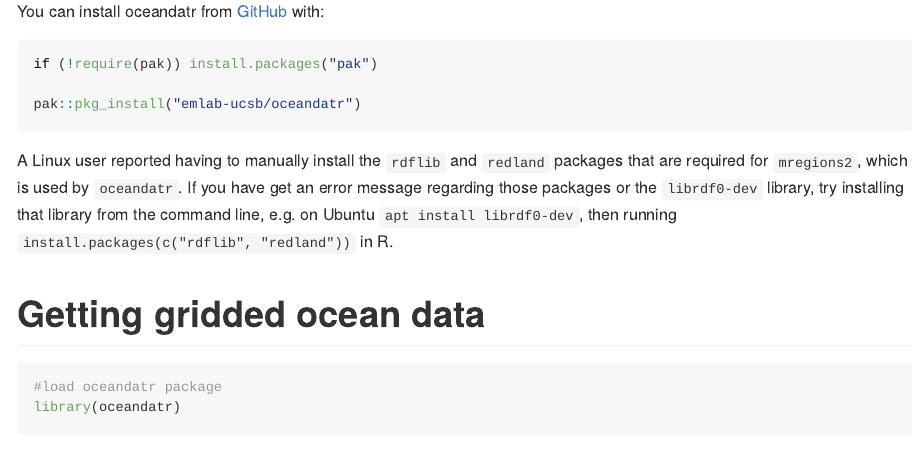
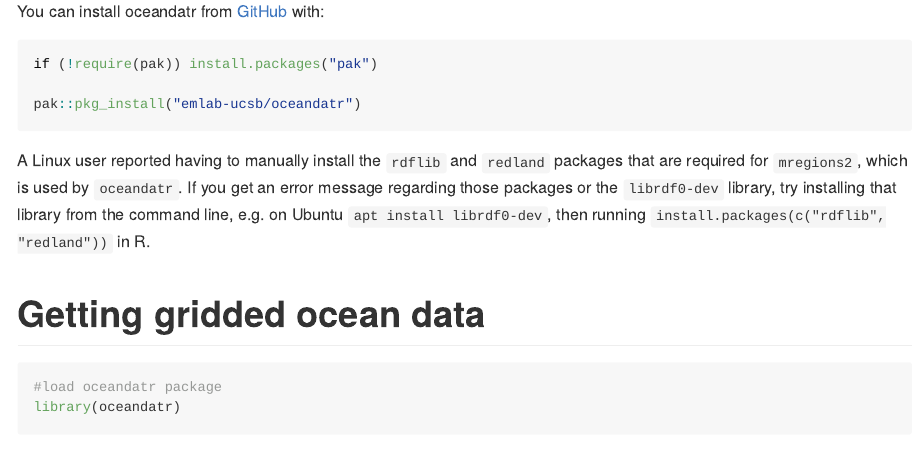
Before and after one commit to emlab-ucsb/oceandatr, an R Markdown document (README.Rmd): the page in a window 1100 px wide, from 290 px down. The pictures show the output file README.md that the author committed with the source, drawn offline in the style of GitHub; long lines of code are wrapped; badge pictures from the web are left out.

Commit message:
typo in readme

````diff
--- a/README.Rmd
+++ b/README.Rmd
@@ -41,7 +41,7 @@ if (!require(pak)) install.packages("pak")
 pak::pkg_install("emlab-ucsb/oceandatr")
 ```
 
-A Linux user reported having to manually install the `rdflib` and `redland` packages that are required for `mregions2`, which is used by `oceandatr`. If you have get an error message regarding those packages or the `librdf0-dev` library, try installing that library from the command line, e.g. on Ubuntu `apt install librdf0-dev`, then running `install.packages(c("rdflib", "redland"))` in R.
+A Linux user reported having to manually install the `rdflib` and `redland` packages that are required for `mregions2`, which is used by `oceandatr`. If you get an error message regarding those packages or the `librdf0-dev` library, try installing that library from the command line, e.g. on Ubuntu `apt install librdf0-dev`, then running `install.packages(c("rdflib", "redland"))` in R.
 
 # Getting gridded ocean data
 
````
Also changed, not shown: README.md.
